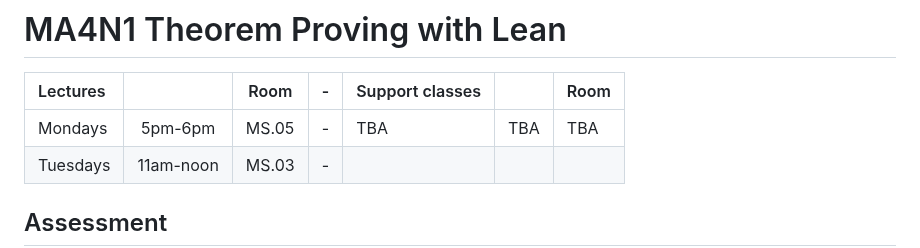
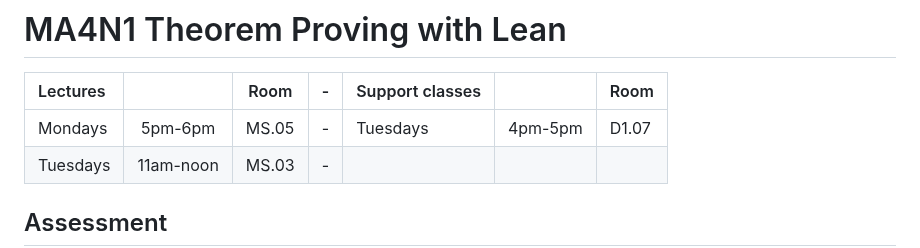
Before and after one commit to adomani/Syllabus, a Markdown page: .src/TPwL_source.md, the part around the change. GitHub-like rendering.

```diff
--- a/.src/TPwL_source.md
+++ b/.src/TPwL_source.md
@@ -3,7 +3,7 @@
 
 | Lectures |           | Room  |-| Support classes |          | Room  |
 | :-       | :-:       | -     |-| :-              | :-:      | -     |
-| Mondays  | 5pm-6pm   | MS.05 |-| TBA             | TBA      | TBA   |
+| Mondays  | 5pm-6pm   | MS.05 |-| Tuesdays        | 4pm-5pm  | D1.07 |
 | Tuesdays | 11am-noon | MS.03 |-|                 |          |       |
 
 ##  Assessment
```
Also changed, not shown: MA4N1/toc.md (+1 -1 lines).
